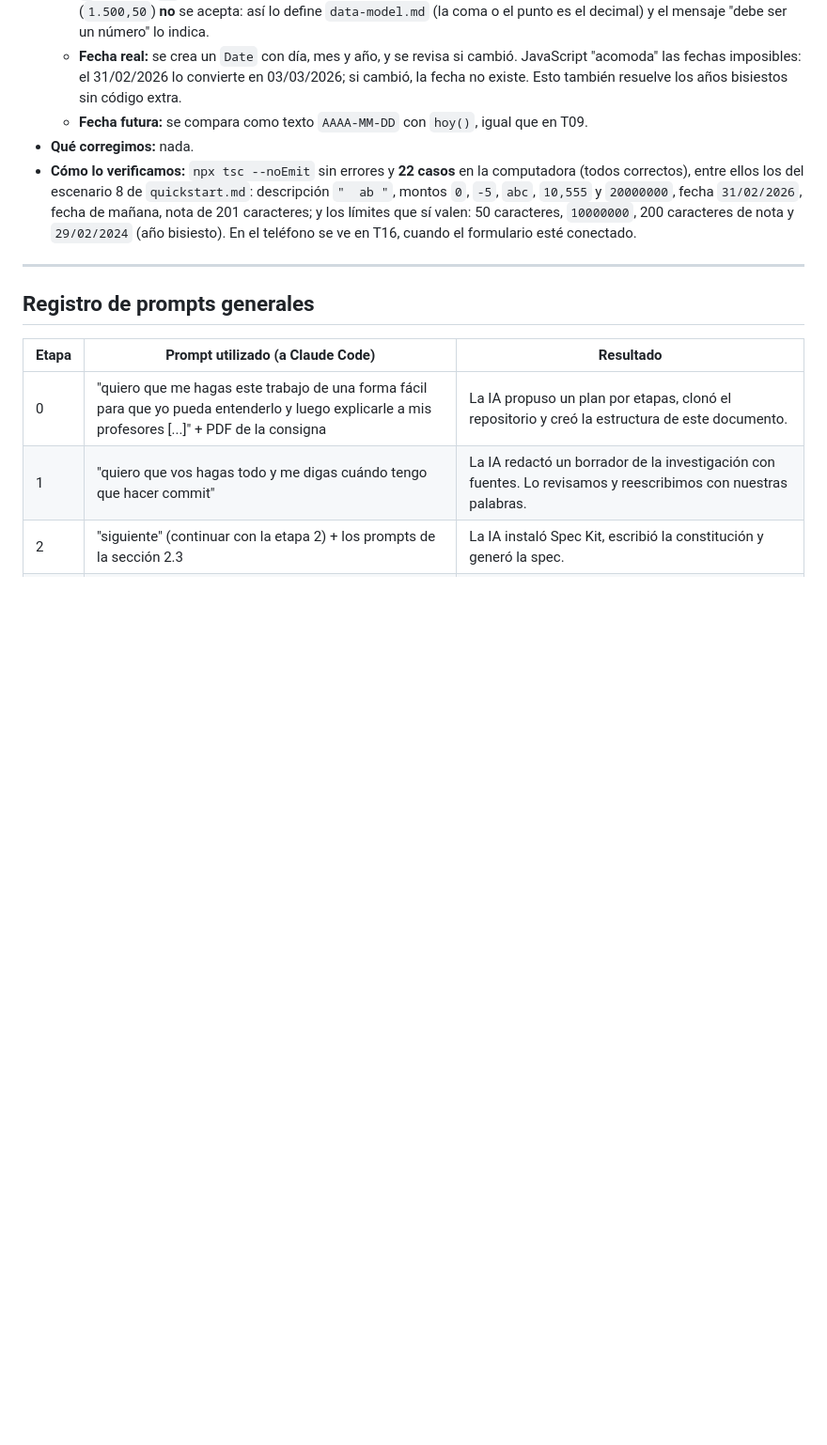
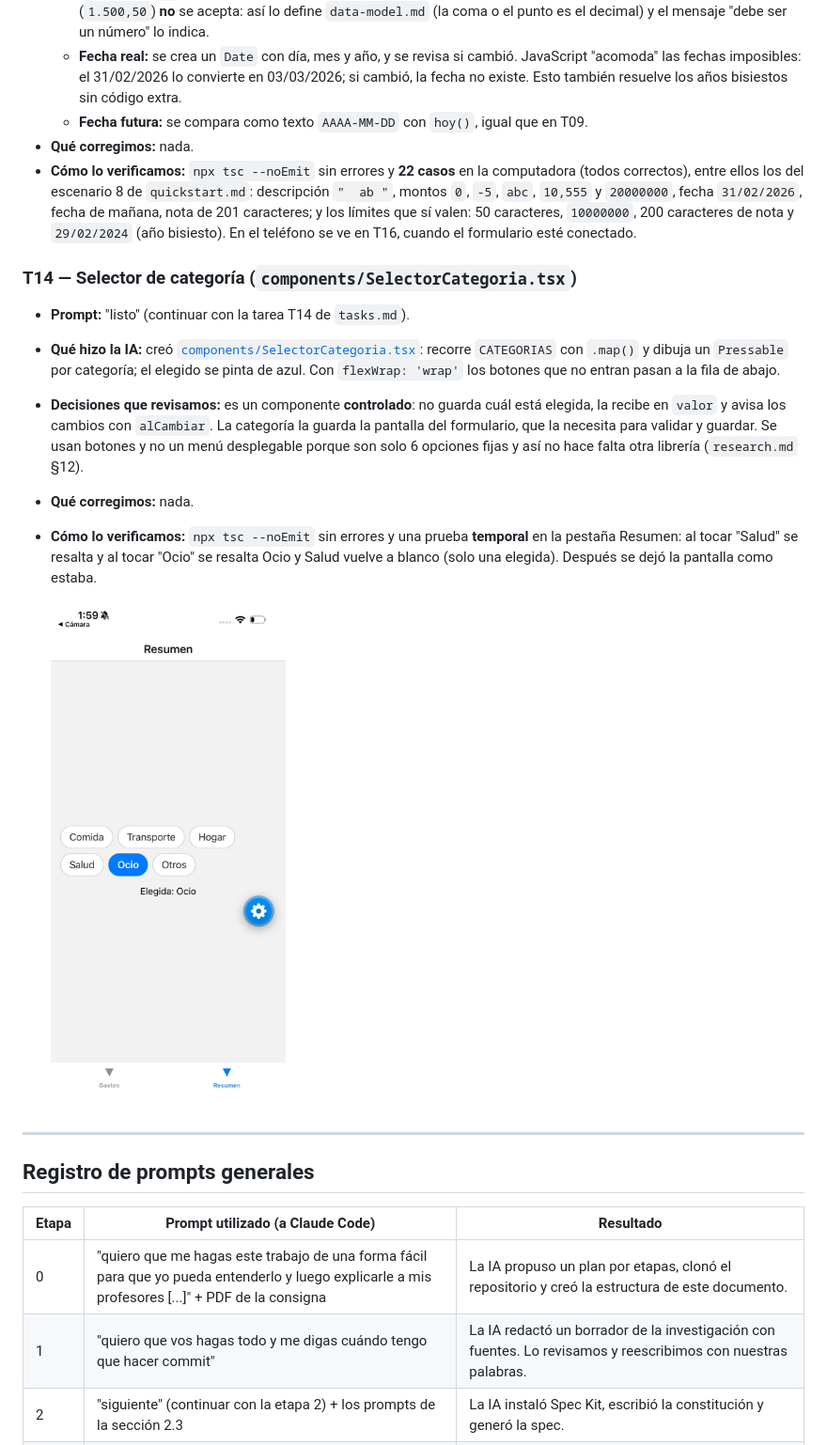
Before and after one commit to LeoGalban/Spec-Driven-Development, a Markdown page: PROCESO.md, the part around the change. Shown at 94% size. Rendered like a GitHub page; pictures changed too: capturas/14-selector-categoria.png (added); blank space fills up the shorter version.

Commit message:
feat: T14 - selector de categoría

```diff
--- a/PROCESO.md
+++ b/PROCESO.md
@@ -658,6 +658,23 @@ App base de la plantilla corriendo en un iPhone con Expo Go (SDK 58), en modo t
   201 caracteres; y los límites que sí valen: 50 caracteres, `10000000`, 200 caracteres de nota y
   `29/02/2024` (año bisiesto). En el teléfono se ve en T16, cuando el formulario esté conectado.
 
+### T14 — Selector de categoría (`components/SelectorCategoria.tsx`)
+
+- **Prompt:** "listo" (continuar con la tarea T14 de `tasks.md`).
+- **Qué hizo la IA:** creó [`components/SelectorCategoria.tsx`](gestor-gastos/components/SelectorCategoria.tsx):
+  recorre `CATEGORIAS` con `.map()` y dibuja un `Pressable` por categoría; el elegido se pinta de
+  azul. Con `flexWrap: 'wrap'` los botones que no entran pasan a la fila de abajo.
+- **Decisiones que revisamos:** es un componente **controlado**: no guarda cuál está elegida, la
+  recibe en `valor` y avisa los cambios con `alCambiar`. La categoría la guarda la pantalla del
+  formulario, que la necesita para validar y guardar. Se usan botones y no un menú desplegable
+  porque son solo 6 opciones fijas y así no hace falta otra librería (`research.md` §12).
+- **Qué corregimos:** nada.
+- **Cómo lo verificamos:** `npx tsc --noEmit` sin errores y una prueba **temporal** en la pestaña
+  Resumen: al tocar "Salud" se resalta y al tocar "Ocio" se resalta Ocio y Salud vuelve a blanco
+  (solo una elegida). Después se dejó la pantalla como estaba.
+
+  <img src="capturas/14-selector-categoria.png" alt="Selector de categoría" width="250">
+
 ---
 
 ## Registro de prompts generales
```
Also changed, not shown: specs/001-gestor-gastos/tasks.md (+1 -1 lines), 1 other file.
